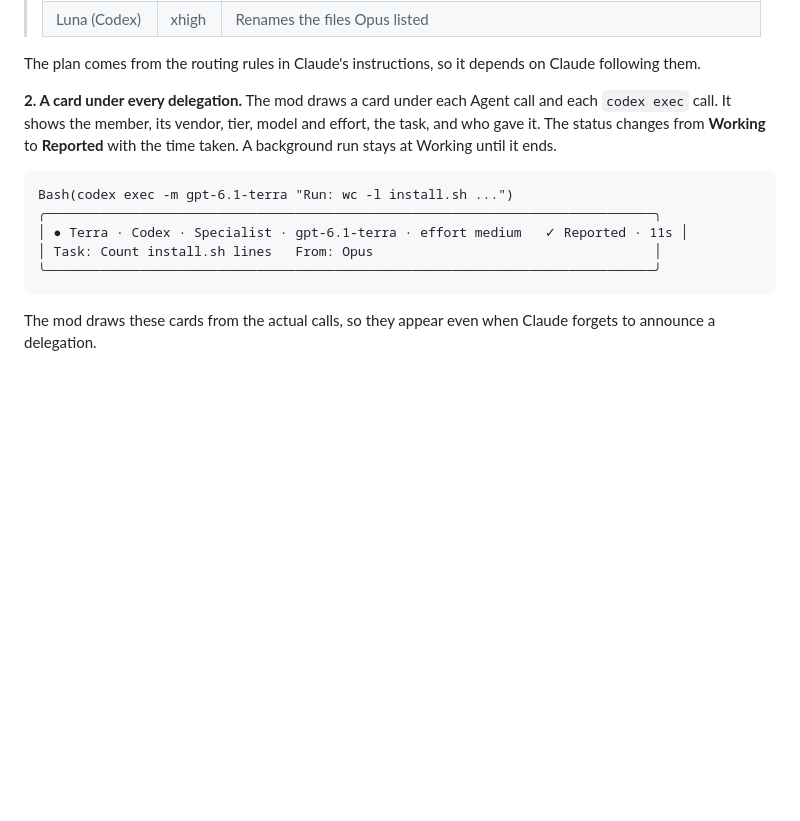
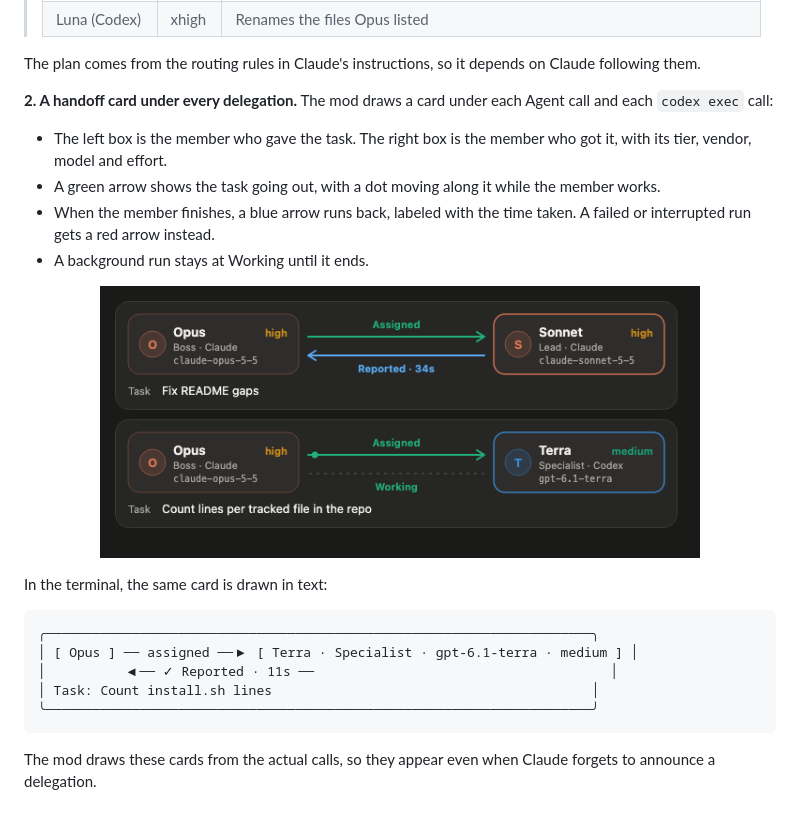
Before and after one commit to sardapv/claude-codex-crew, a Markdown page: docs/transcript.md, the part around the change. Drawn GitHub-style; pictures changed too: docs/handoff-card.png (added); blank space fills up the shorter version.

````diff
--- a/docs/transcript.md
+++ b/docs/transcript.md
@@ -15,14 +15,25 @@ The panel shows the crew right now. The transcript keeps the record of who did w
 
 The plan comes from the routing rules in Claude's instructions, so it depends on Claude following them.
 
-**2. A card under every delegation.** The mod draws a card under each Agent call and each `codex exec` call. It shows the member, its vendor, tier, model and effort, the task, and who gave it. The status changes from **Working** to **Reported** with the time taken. A background run stays at Working until it ends.
+**2. A handoff card under every delegation.** The mod draws a card under each Agent call and each `codex exec` call:
+
+- The left box is the member who gave the task. The right box is the member who got it, with its tier, vendor, model and effort.
+- A green arrow shows the task going out, with a dot moving along it while the member works.
+- When the member finishes, a blue arrow runs back, labeled with the time taken. A failed or interrupted run gets a red arrow instead.
+- A background run stays at Working until it ends.
+
+<p align="center">
+  <img src="handoff-card.png" alt="Two handoff cards. Top: Opus assigned Sonnet the task Fix README gaps, and Sonnet reported back after 34 seconds. Bottom: Opus assigned Terra a task, and Terra is still working." width="600">
+</p>
+
+In the terminal, the same card is drawn in text:
 
 ```text
-Bash(codex exec -m gpt-6.1-terra "Run: wc -l install.sh ...")
-╭──────────────────────────────────────────────────────────────────────────────╮
-│ ● Terra · Codex · Specialist · gpt-6.1-terra · effort medium   ✓ Reported · 11s │
-│ Task: Count install.sh lines   From: Opus                                    │
-╰──────────────────────────────────────────────────────────────────────────────╯
+╭──────────────────────────────────────────────────────────────────────╮
+│ [ Opus ] ── assigned ──▶ [ Terra · Specialist · gpt-6.1-terra · medium ] │
+│          ◀── ✓ Reported · 11s ──                                      │
+│ Task: Count install.sh lines                                         │
+╰──────────────────────────────────────────────────────────────────────╯
 ```
 
 The mod draws these cards from the actual calls, so they appear even when Claude forgets to announce a delegation.
````
Also changed, not shown: 3 other files.
